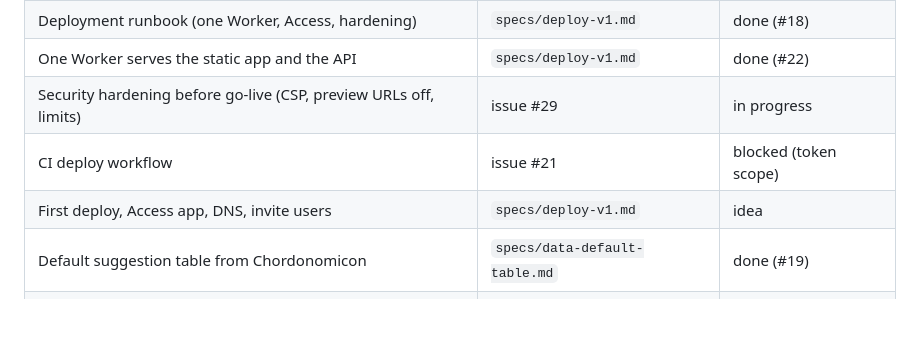
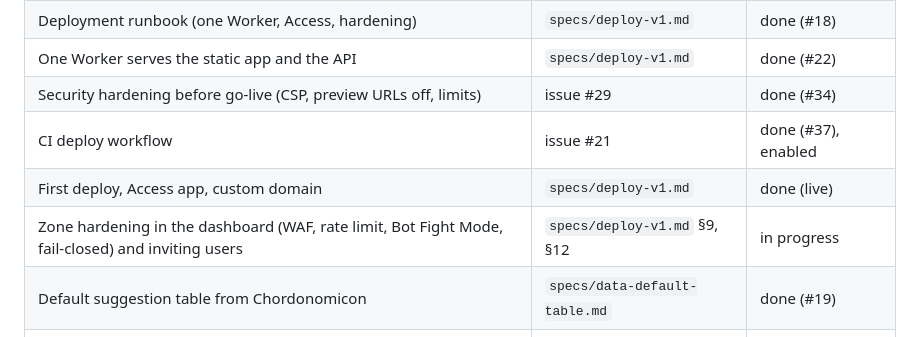
Before and after one commit to ennes-ns/crokychords, a Markdown page: docs/ROADMAP.md, the part around the change. Rendered like a GitHub page; blank space fills up the shorter version.

```diff
--- a/docs/ROADMAP.md
+++ b/docs/ROADMAP.md
@@ -43,9 +43,10 @@ one PR. Status: `idea` → `spec ready` → `in progress` → `in review` → `d
 | SyncClient: push/pull, conflicts, tombstones, offline queue | `specs/sync-v1.md` | done (#24, #31, #32) |
 | Deployment runbook (one Worker, Access, hardening) | `specs/deploy-v1.md` | done (#18) |
 | One Worker serves the static app and the API | `specs/deploy-v1.md` | done (#22) |
-| Security hardening before go-live (CSP, preview URLs off, limits) | issue #29 | in progress |
-| CI deploy workflow | issue #21 | blocked (token scope) |
-| First deploy, Access app, DNS, invite users | `specs/deploy-v1.md` | idea |
+| Security hardening before go-live (CSP, preview URLs off, limits) | issue #29 | done (#34) |
+| CI deploy workflow | issue #21 | done (#37), enabled |
+| First deploy, Access app, custom domain | `specs/deploy-v1.md` | done (live) |
+| Zone hardening in the dashboard (WAF, rate limit, Bot Fight Mode, fail-closed) and inviting users | `specs/deploy-v1.md` §9, §12 | in progress |
 | Default suggestion table from Chordonomicon | `specs/data-default-table.md` | done (#19) |
 | Built-in instruments and presets | `specs/web-instruments-v1.md` | done (#14) |
 | Themes: Default and Pixel | `specs/themes-v1.md` | done (#25) |
```
Also changed, not shown: README.md (+1 -1 lines), docs/HANDOVER.md (+4 -1 lines).
